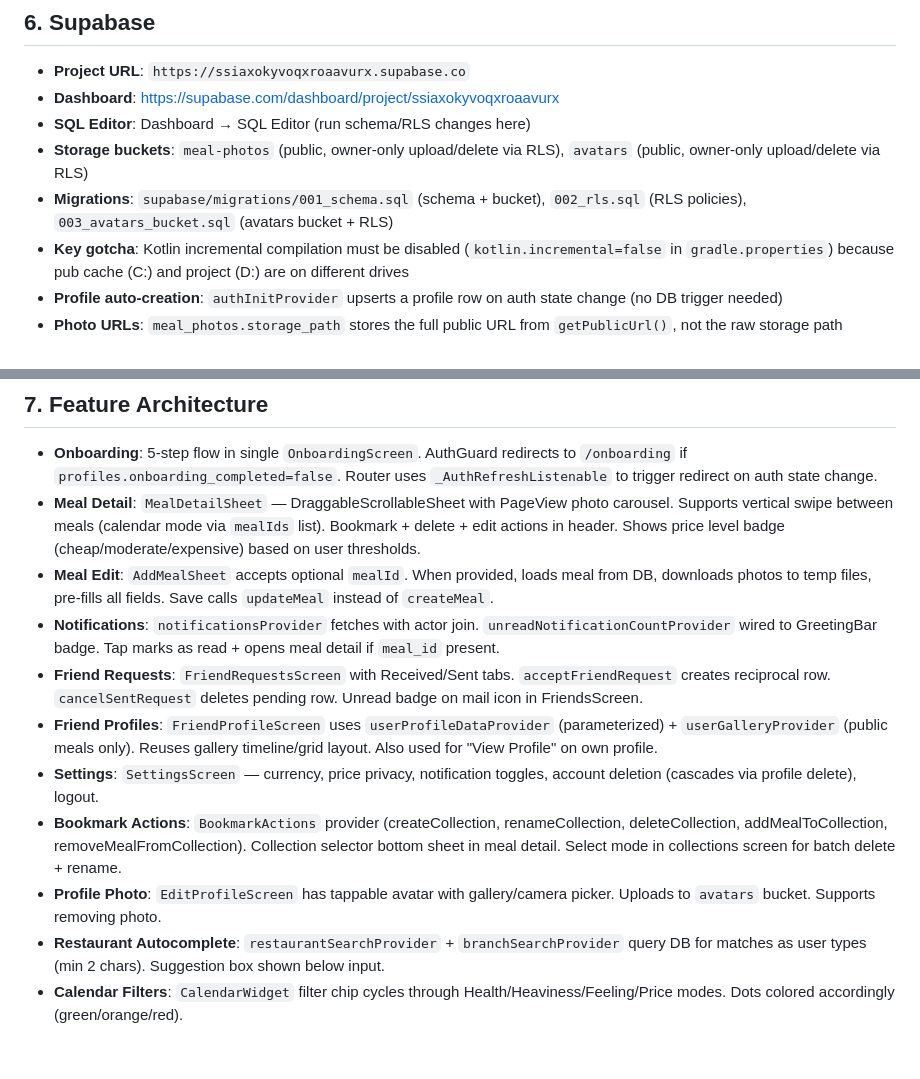
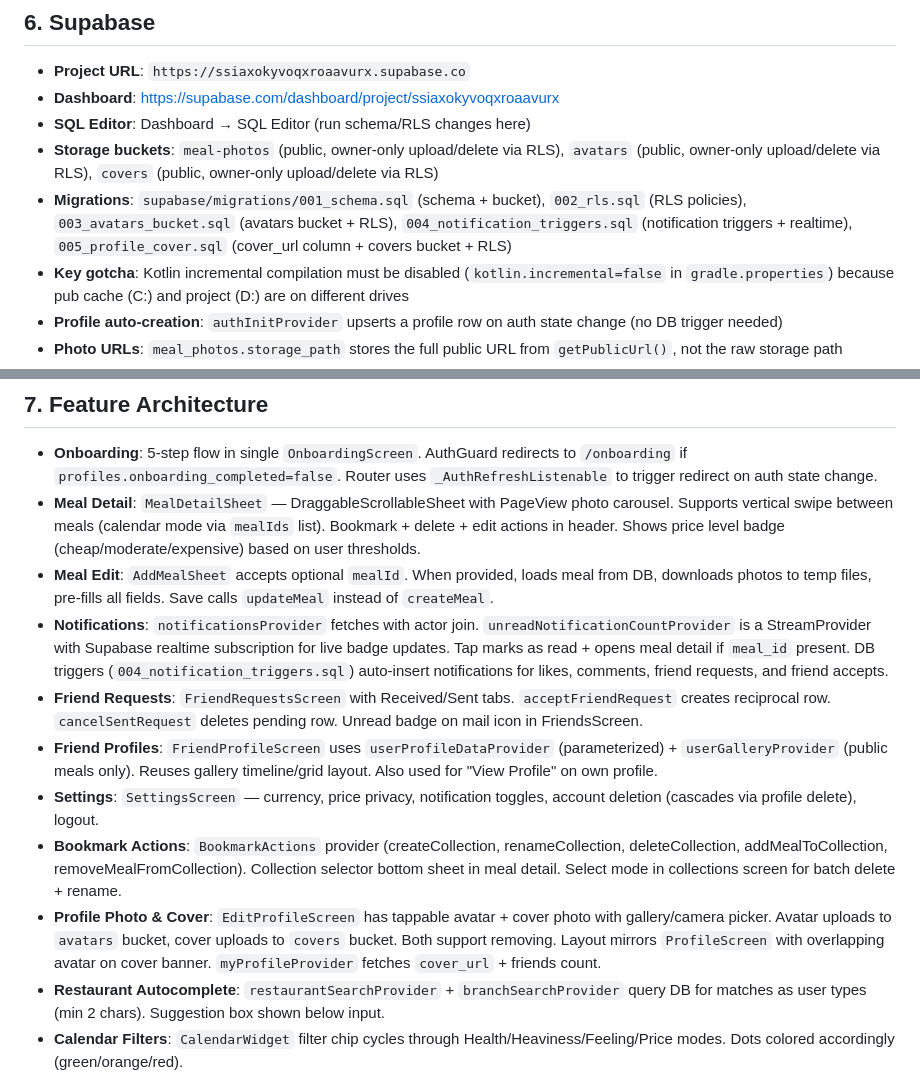
Before and after one commit to tatatitutatuay/mealtion, a Markdown page: AGENTS.md, 2 parts joined by grey strips. GitHub-like rendering; blank space fills up the shorter version.

Commit message:
fix: update AGENTS.md with covers bucket, notification triggers, and profile cover documentation
- Add `covers` storage bucket to bucket list with RLS policies
- Document migrations 004 (notification triggers + realtime) and 005 (cover_url + covers bucket)
- Update notifications section: change unreadNotificationCountProvider to StreamProvider with realtime subscription, add DB trigger details for auto-insert
- Expand profile photo section to include cover photo upload/edit functionality, document

```diff
--- a/AGENTS.md
+++ b/AGENTS.md
@@ -107,8 +107,8 @@ Flutter installed via Homebrew (`/opt/homebrew/bin/flutter`, 3.44.4 stable). Coc
 - **Project URL**: `https://ssiaxokyvoqxroaavurx.supabase.co`
 - **Dashboard**: https://supabase.com/dashboard/project/ssiaxokyvoqxroaavurx
 - **SQL Editor**: Dashboard → SQL Editor (run schema/RLS changes here)
-- **Storage buckets**: `meal-photos` (public, owner-only upload/delete via RLS), `avatars` (public, owner-only upload/delete via RLS)
-- **Migrations**: `supabase/migrations/001_schema.sql` (schema + bucket), `002_rls.sql` (RLS policies), `003_avatars_bucket.sql` (avatars bucket + RLS)
+- **Storage buckets**: `meal-photos` (public, owner-only upload/delete via RLS), `avatars` (public, owner-only upload/delete via RLS), `covers` (public, owner-only upload/delete via RLS)
+- **Migrations**: `supabase/migrations/001_schema.sql` (schema + bucket), `002_rls.sql` (RLS policies), `003_avatars_bucket.sql` (avatars bucket + RLS), `004_notification_triggers.sql` (notification triggers + realtime), `005_profile_cover.sql` (cover_url column + covers bucket + RLS)
 - **Key gotcha**: Kotlin incremental compilation must be disabled (`kotlin.incremental=false` in `gradle.properties`) because pub cache (C:) and project (D:) are on different drives
 - **Profile auto-creation**: `authInitProvider` upserts a profile row on auth state change (no DB trigger needed)
 - **Photo URLs**: `meal_photos.storage_path` stores the full public URL from `getPublicUrl()`, not the raw storage path
@@ -118,12 +118,12 @@ Flutter installed via Homebrew (`/opt/homebrew/bin/flutter`, 3.44.4 stable). Coc
 - **Onboarding**: 5-step flow in single `OnboardingScreen`. AuthGuard redirects to `/onboarding` if `profiles.onboarding_completed=false`. Router uses `_AuthRefreshListenable` to trigger redirect on auth state change.
 - **Meal Detail**: `MealDetailSheet` — DraggableScrollableSheet with PageView photo carousel. Supports vertical swipe between meals (calendar mode via `mealIds` list). Bookmark + delete + edit actions in header. Shows price level badge (cheap/moderate/expensive) based on user thresholds.
 - **Meal Edit**: `AddMealSheet` accepts optional `mealId`. When provided, loads meal from DB, downloads photos to temp files, pre-fills all fields. Save calls `updateMeal` instead of `createMeal`.
-- **Notifications**: `notificationsProvider` fetches with actor join. `unreadNotificationCountProvider` wired to GreetingBar badge. Tap marks as read + opens meal detail if `meal_id` present.
+- **Notifications**: `notificationsProvider` fetches with actor join. `unreadNotificationCountProvider` is a StreamProvider with Supabase realtime subscription for live badge updates. Tap marks as read + opens meal detail if `meal_id` present. DB triggers (`004_notification_triggers.sql`) auto-insert notifications for likes, comments, friend requests, and friend accepts.
 - **Friend Requests**: `FriendRequestsScreen` with Received/Sent tabs. `acceptFriendRequest` creates reciprocal row. `cancelSentRequest` deletes pending row. Unread badge on mail icon in FriendsScreen.
 - **Friend Profiles**: `FriendProfileScreen` uses `userProfileDataProvider` (parameterized) + `userGalleryProvider` (public meals only). Reuses gallery timeline/grid layout. Also used for "View Profile" on own profile.
 - **Settings**: `SettingsScreen` — currency, price privacy, notification toggles, account deletion (cascades via profile delete), logout.
 - **Bookmark Actions**: `BookmarkActions` provider (createCollection, renameCollection, deleteCollection, addMealToCollection, removeMealFromCollection). Collection selector bottom sheet in meal detail. Select mode in collections screen for batch delete + rename.
-- **Profile Photo**: `EditProfileScreen` has tappable avatar with gallery/camera picker. Uploads to `avatars` bucket. Supports removing photo.
+- **Profile Photo & Cover**: `EditProfileScreen` has tappable avatar + cover photo with gallery/camera picker. Avatar uploads to `avatars` bucket, cover uploads to `covers` bucket. Both support removing. Layout mirrors `ProfileScreen` with overlapping avatar on cover banner. `myProfileProvider` fetches `cover_url` + friends count.
 - **Restaurant Autocomplete**: `restaurantSearchProvider` + `branchSearchProvider` query DB for matches as user types (min 2 chars). Suggestion box shown below input.
 - **Calendar Filters**: `CalendarWidget` filter chip cycles through Health/Heaviness/Feeling/Price modes. Dots colored accordingly (green/orange/red).
 - **Draft Meals**: `draftProvider` saves drafts to `shared_preferences`. Resume via edit-note button in AddMealSheet header. Photos not persisted (paths only).
```
